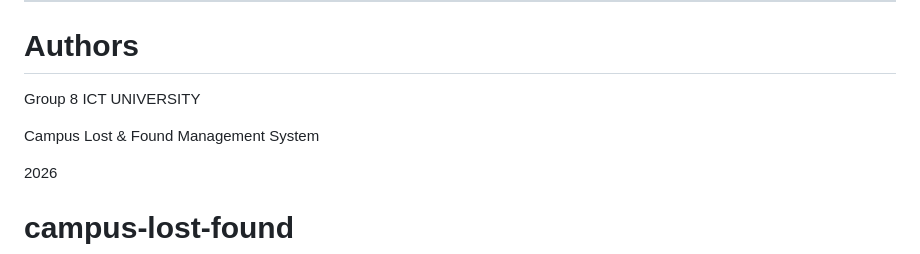
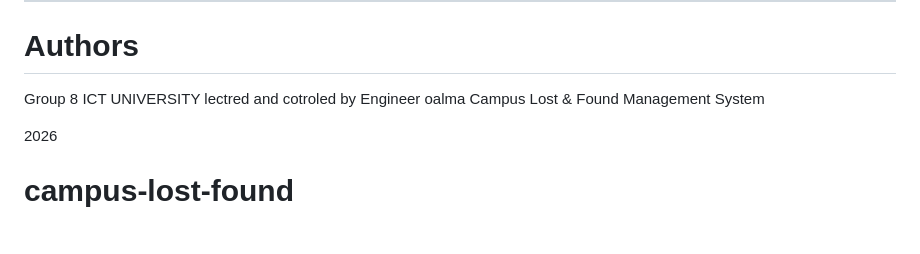
Before and after one commit to ndif315-gif/Campus_lost_found, a Markdown page: README.md, the part around the change. Drawn GitHub-style; blank space fills up the shorter version.

```diff
--- a/README.md
+++ b/README.md
@@ -349,7 +349,7 @@ A User can own:
 
 Group 8
 ICT UNIVERSITY
-
+lectred and cotroled by Engineer oalma
 Campus Lost & Found Management System
 
 2026
```
